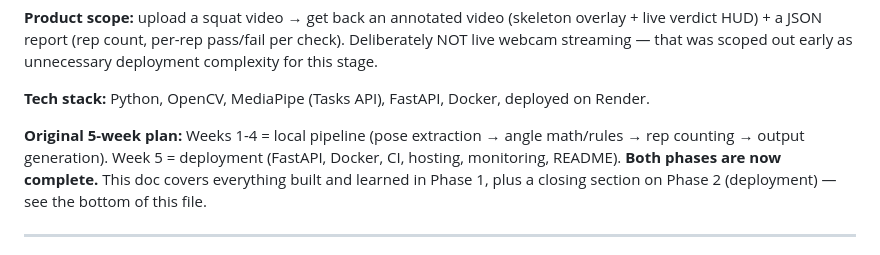
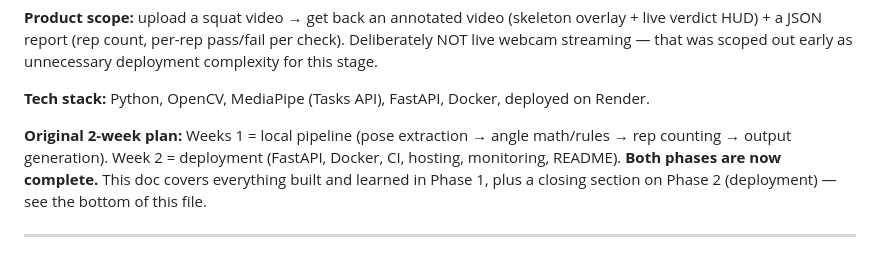
Before and after one commit to Hafiz-Taha-Hussain/REP_CHECK, a Markdown page: PROJECT_CONTEXT.md, the part around the change. Drawn GitHub-style.

Commit message:
Revise project timeline from 5 weeks to 2 weeks
Updated project plans to reflect a condensed timeline.

```diff
--- a/PROJECT_CONTEXT.md
+++ b/PROJECT_CONTEXT.md
@@ -18,8 +18,8 @@ scoped out early as unnecessary deployment complexity for this stage.
 **Tech stack:** Python, OpenCV, MediaPipe (Tasks API), FastAPI, Docker,
 deployed on Render.
 
-**Original 5-week plan:** Weeks 1-4 = local pipeline (pose extraction →
-angle math/rules → rep counting → output generation). Week 5 = deployment
+**Original 2-week plan:** Weeks 1 = local pipeline (pose extraction →
+angle math/rules → rep counting → output generation). Week 2 = deployment
 (FastAPI, Docker, CI, hosting, monitoring, README). **Both phases are now
 complete.** This doc covers everything built and learned in Phase 1, plus a
 closing section on Phase 2 (deployment) — see the bottom of this file.
```
